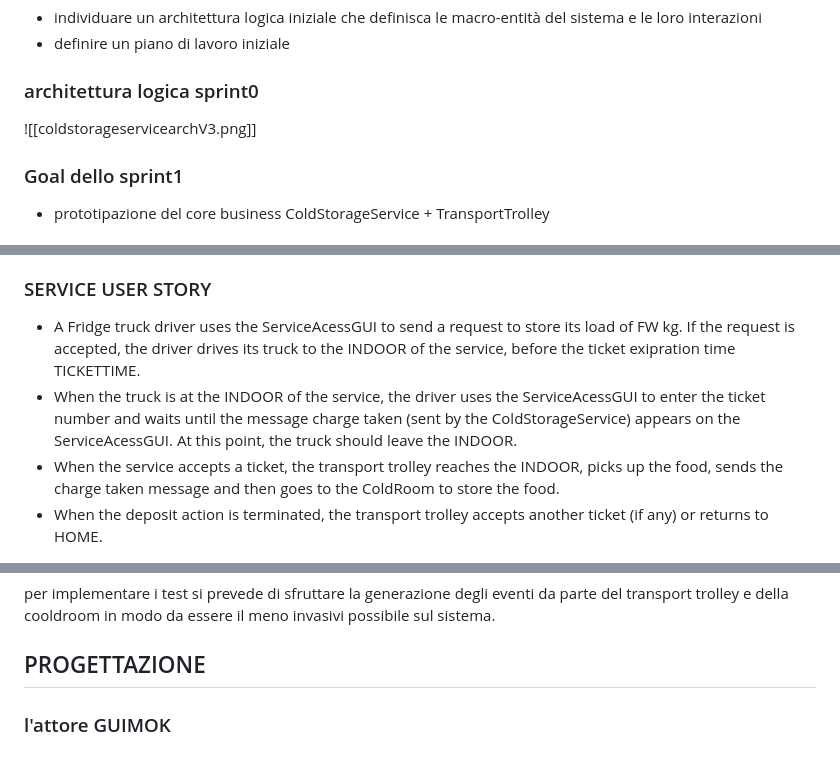
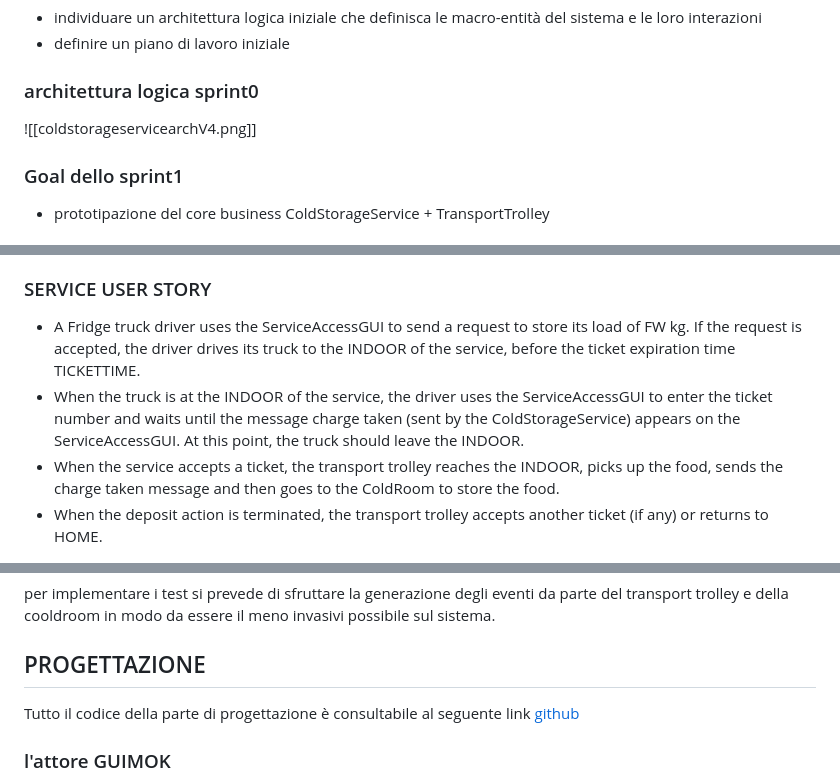
Before and after one commit to RootLeo00/robot-coldstorage, a Markdown page: doc/ColdStorageSprint1V2.md, 3 parts joined by grey strips. Rendered like a GitHub page.

Commit message:
sprint1: added link repo, fix img arch sprint0

```diff
--- a/doc/ColdStorageSprint1V2.md
+++ b/doc/ColdStorageSprint1V2.md
@@ -4,7 +4,7 @@
 - individuare un architettura logica iniziale che definisca le macro-entità del sistema e le loro interazioni
 - definire un piano di lavoro iniziale
 ### architettura logica sprint0
-![[coldstorageservicearchV3.png]]
+![[coldstorageservicearchV4.png]]
 ### Goal dello sprint1
 - prototipazione del core business ColdStorageService + TransportTrolley
 
@@ -16,8 +16,8 @@ The transport trolley is used to perform a deposit action that consists in the f
 - go from the INDOOR to the PORT of the ColdRoom
 - deposit the food-load in the ColdRoom
 ### SERVICE USER STORY
-- A Fridge truck driver uses the ServiceAcessGUI to send a request to store its load of FW kg. If the request is accepted, the driver drives its truck to the INDOOR of the service, before the ticket exipration time TICKETTIME.
-- When the truck is at the INDOOR of the service, the driver uses the ServiceAcessGUI to enter the ticket number and waits until the message charge taken (sent by the ColdStorageService) appears on the ServiceAcessGUI. At this  point, the truck should leave the INDOOR.
+- A Fridge truck driver uses the ServiceAccessGUI to send a request to store its load of FW kg. If the request is accepted, the driver drives its truck to the INDOOR of the service, before the ticket expiration time TICKETTIME.
+- When the truck is at the INDOOR of the service, the driver uses the ServiceAccessGUI to enter the ticket number and waits until the message charge taken (sent by the ColdStorageService) appears on the ServiceAccessGUI. At this  point, the truck should leave the INDOOR.
 - When the service accepts a ticket, the transport trolley reaches the INDOOR, picks up the food, sends the charge taken message and then goes to the ColdRoom to store the food.
 - When the deposit action is terminated, the transport trolley accepts another ticket (if any) or returns to HOME.
 
@@ -146,6 +146,8 @@ per implementare i test si prevede di sfruttare la generazione degli eventi da p
 
 ## PROGETTAZIONE
 
+Tutto il codice della parte di progettazione è consultabile al seguente link [github](https://github.com/RootLeo00/robot-coldstorage/tree/main/sprint0)
+
 ### l'attore GUIMOK
 - si prevede di aggiungere all'architettura logica predisposta in analisi del problema un attore **GUIMOK** per simulare il comportamento di un utente che interagisce con la main logic di sistema
 
```
Also changed, not shown: doc/ColdStorageSprint1V1.md (+1 -1 lines).
